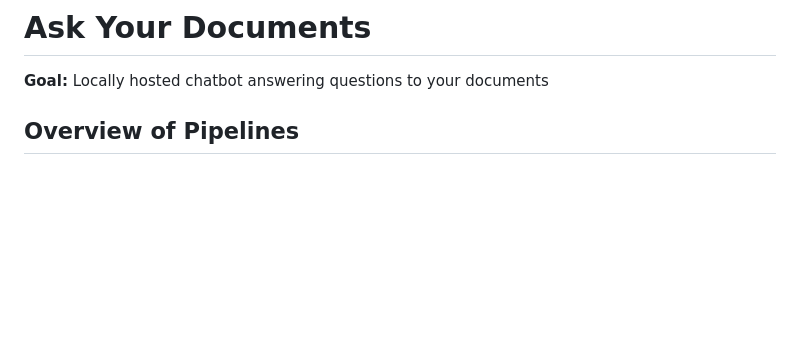
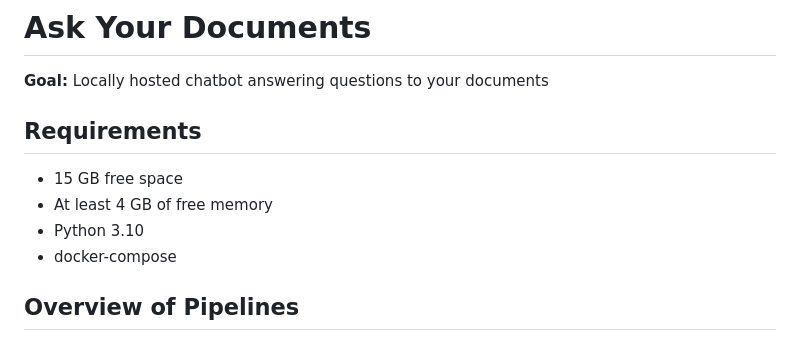
Before and after one commit to smc40/askyourdocs, a Markdown page: README.md, the part around the change. Rendered like a GitHub page; blank space fills up the shorter version.

```diff
--- a/README.md
+++ b/README.md
@@ -1,5 +1,12 @@
 # Ask Your Documents
 **Goal:** Locally hosted chatbot answering questions to your documents
+
+## Requirements
+
+- 15 GB free space
+- At least 4 GB of free memory
+- Python 3.10
+- docker-compose
 
 ## Overview of Pipelines
 ### Ingestion
```
